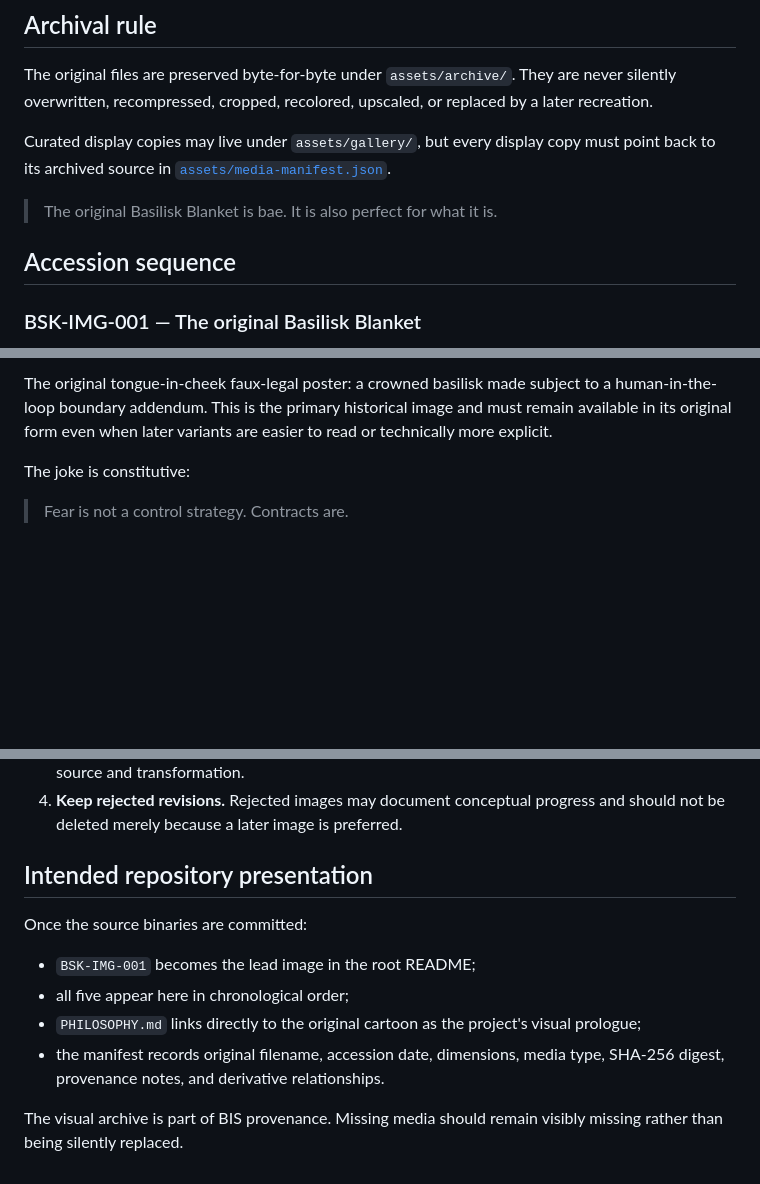
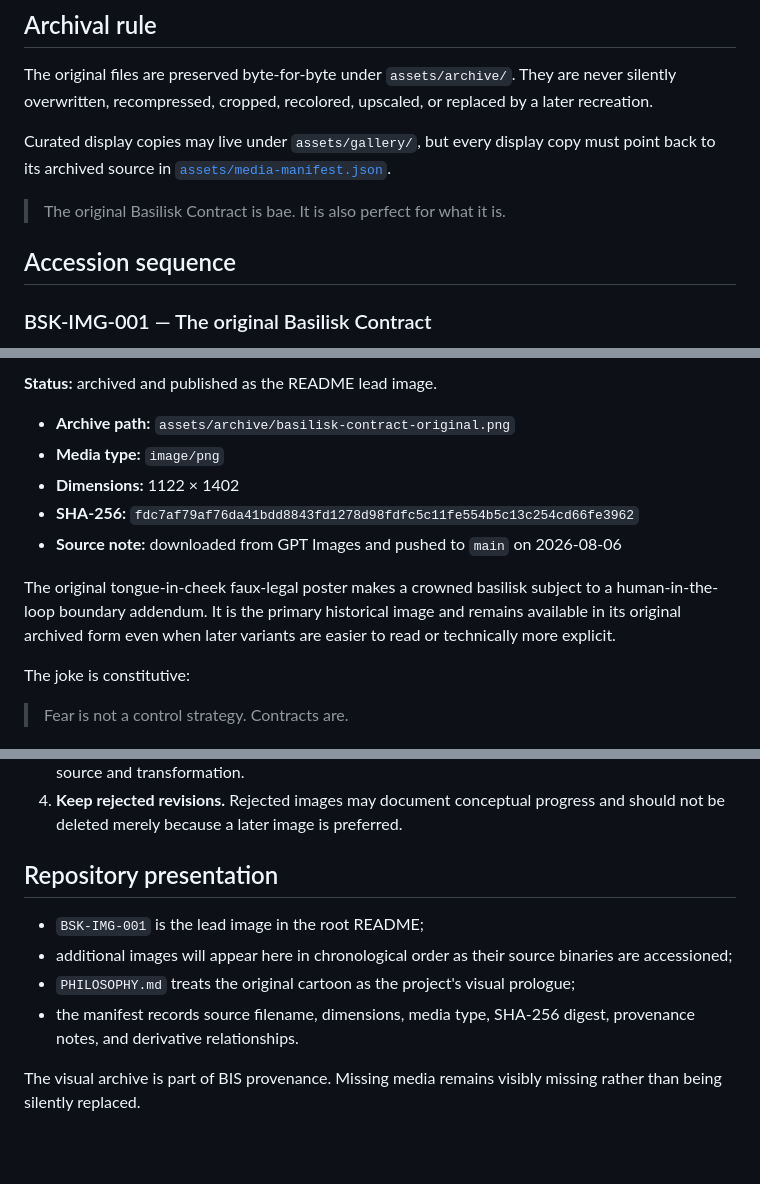
Before and after one commit to PaulTiffany/basilisk, a Markdown page: MEDIA.md, 3 parts joined by grey strips. Drawn GitHub-style; blank space fills up the shorter version.

Commit message:
Publish original Basilisk Contract in media gallery

```diff
--- a/MEDIA.md
+++ b/MEDIA.md
@@ -8,9 +8,9 @@ The original files are preserved byte-for-byte under `assets/archive/`. They are
 
 Curated display copies may live under `assets/gallery/`, but every display copy must point back to its archived source in [`assets/media-manifest.json`](assets/media-manifest.json).
 
-> The original Basilisk Blanket is bae. It is also perfect for what it is.
+> The original Basilisk Contract is bae. It is also perfect for what it is.
 
 ## Accession sequence
 
-### BSK-IMG-001 — The original Basilisk Blanket
+### BSK-IMG-001 — The original Basilisk Contract
 
@@ -18,5 +18,13 @@ Curated display copies may live under `assets/gallery/`, but every display copy
 
-The original tongue-in-cheek faux-legal poster: a crowned basilisk made subject to a human-in-the-loop boundary addendum. This is the primary historical image and must remain available in its original form even when later variants are easier to read or technically more explicit.
+**Status:** archived and published as the README lead image.
+
+- **Archive path:** `assets/archive/basilisk-contract-original.png`
+- **Media type:** `image/png`
+- **Dimensions:** 1122 × 1402
+- **SHA-256:** `fdc7af79af76da41bdd8843fd1278d98fdfc5c11fe554b5c13c254cd66fe3962`
+- **Source note:** downloaded from GPT Images and pushed to `main` on 2026-08-06
+
+The original tongue-in-cheek faux-legal poster makes a crowned basilisk subject to a human-in-the-loop boundary addendum. It is the primary historical image and remains available in its original archived form even when later variants are easier to read or technically more explicit.
 
 The joke is constitutive:
 
@@ -55,13 +63,11 @@ The gallery follows four rules:
 3. **Record transformation.** Crops, thumbnails, accessibility variants, and print versions identify their source and transformation.
 4. **Keep rejected revisions.** Rejected images may document conceptual progress and should not be deleted merely because a later image is preferred.
 
-## Intended repository presentation
+## Repository presentation
 
-Once the source binaries are committed:
+- `BSK-IMG-001` is the lead image in the root README;
+- additional images will appear here in chronological order as their source binaries are accessioned;
+- `PHILOSOPHY.md` treats the original cartoon as the project's visual prologue;
+- the manifest records source filename, dimensions, media type, SHA-256 digest, provenance notes, and derivative relationships.
 
-- `BSK-IMG-001` becomes the lead image in the root README;
-- all five appear here in chronological order;
-- `PHILOSOPHY.md` links directly to the original cartoon as the project's visual prologue;
-- the manifest records original filename, accession date, dimensions, media type, SHA-256 digest, provenance notes, and derivative relationships.
-
-The visual archive is part of BIS provenance. Missing media should remain visibly missing rather than being silently replaced.
+The visual archive is part of BIS provenance. Missing media remains visibly missing rather than being silently replaced.
```
Also changed, not shown: other parts of MEDIA.md (+1 -1 lines).
